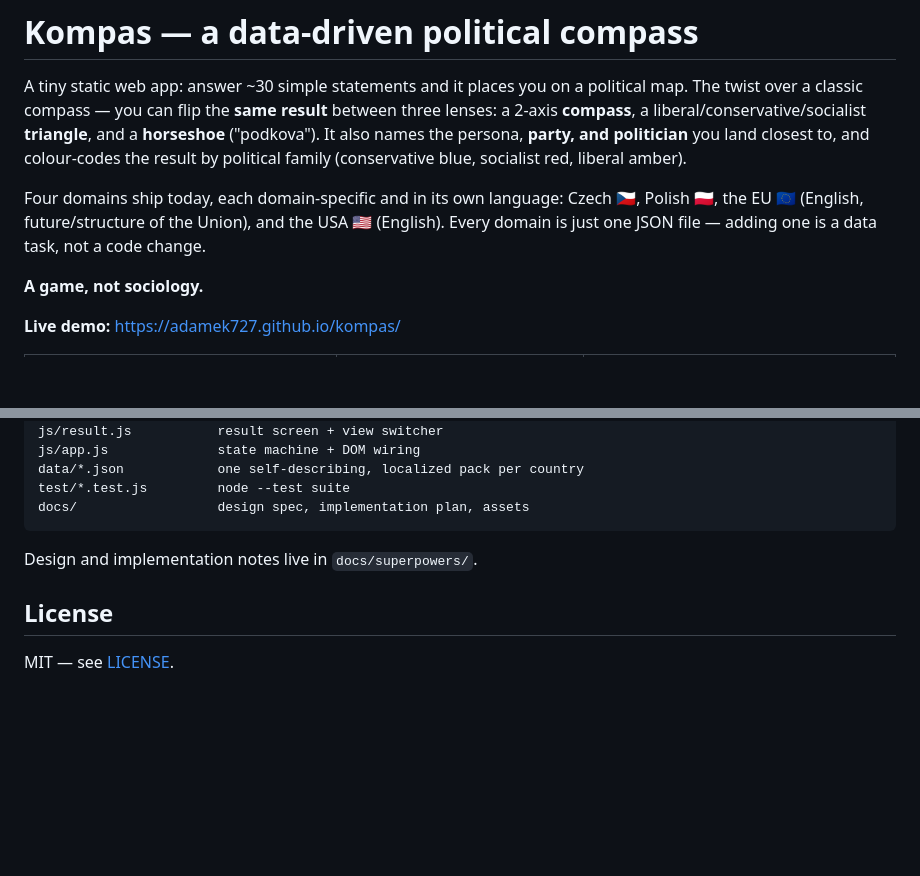
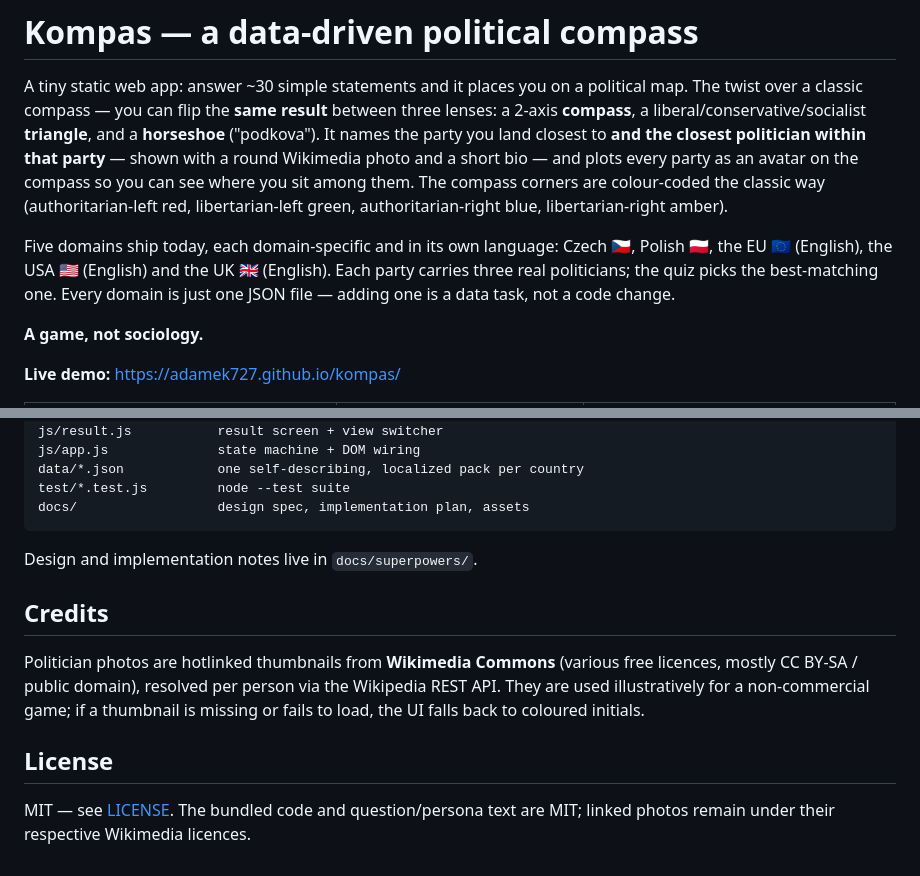
Before and after one commit to adamek727/kompas, a Markdown page: README.md, 2 parts joined by grey strips. GitHub-like rendering; blank space fills up the shorter version.

Commit message:
docs: README for five domains, politician photos and party map

```diff
--- a/README.md
+++ b/README.md
@@ -4,14 +4,16 @@ A tiny static web app: answer ~30 simple statements and it places you on a
 political map. The twist over a classic compass — you can flip the **same
 result** between three lenses: a 2-axis **compass**, a
 liberal/conservative/socialist **triangle**, and a **horseshoe** ("podkova").
-It also names the persona, **party, and politician** you land closest to, and
-colour-codes the result by political family (conservative blue, socialist red,
-liberal amber).
+It names the party you land closest to **and the closest politician within that
+party** — shown with a round Wikimedia photo and a short bio — and plots every
+party as an avatar on the compass so you can see where you sit among them. The
+compass corners are colour-coded the classic way (authoritarian-left red,
+libertarian-left green, authoritarian-right blue, libertarian-right amber).
 
-Four domains ship today, each domain-specific and in its own language: Czech 🇨🇿,
-Polish 🇵🇱, the EU 🇪🇺 (English, future/structure of the Union), and the USA 🇺🇸
-(English). Every domain is just one JSON file — adding one is a data task, not a
-code change.
+Five domains ship today, each domain-specific and in its own language: Czech 🇨🇿,
+Polish 🇵🇱, the EU 🇪🇺 (English), the USA 🇺🇸 (English) and the UK 🇬🇧 (English).
+Each party carries three real politicians; the quiz picks the best-matching one.
+Every domain is just one JSON file — adding one is a data task, not a code change.
 
 **A game, not sociology.**
 
@@ -74,6 +76,14 @@ screen are covered by pure unit tests; data packs are validated automatically.
 
 Design and implementation notes live in `docs/superpowers/`.
 
+## Credits
+
+Politician photos are hotlinked thumbnails from **Wikimedia Commons** (various
+free licences, mostly CC BY-SA / public domain), resolved per person via the
+Wikipedia REST API. They are used illustratively for a non-commercial game; if a
+thumbnail is missing or fails to load, the UI falls back to coloured initials.
+
 ## License
 
-MIT — see [LICENSE](LICENSE).
+MIT — see [LICENSE](LICENSE). The bundled code and question/persona text are
+MIT; linked photos remain under their respective Wikimedia licences.
```
